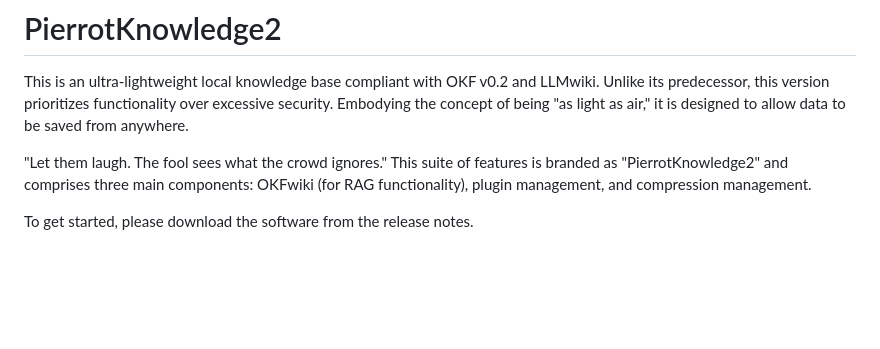
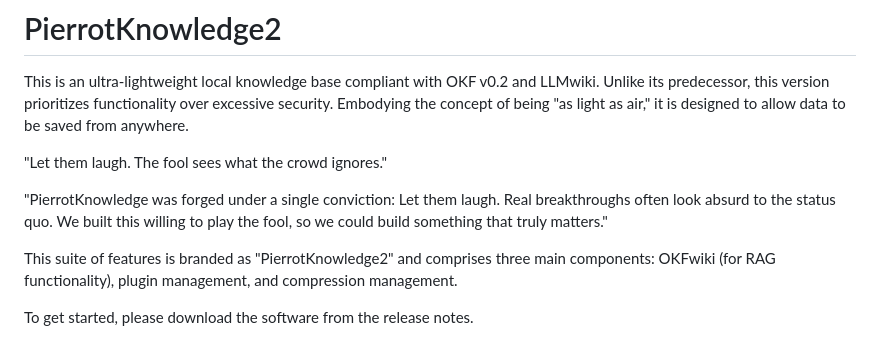
Before and after one commit to yuimaruofbook/PierrotKnowledge2, a Markdown page: README.md, the part around the change. GitHub-like rendering; blank space fills up the shorter version.

Commit message:
Revise project description and features in README
Updated README to enhance project description and clarify features.

```diff
--- a/README.md
+++ b/README.md
@@ -3,6 +3,10 @@ This is an ultra-lightweight local knowledge base compliant with OKF v0.2 and LL
 Embodying the concept of being "as light as air," it is designed to allow data to be saved from anywhere.
 
 "Let them laugh. The fool sees what the crowd ignores."
+
+"PierrotKnowledge was forged under a single conviction: Let them laugh.
+Real breakthroughs often look absurd to the status quo. We built this willing to play the fool, so we could build something that truly matters."
+
 This suite of features is branded as "PierrotKnowledge2" and comprises three main components: OKFwiki (for RAG functionality), plugin management, and compression management.
 
 To get started, please download the software from the release notes.
```
